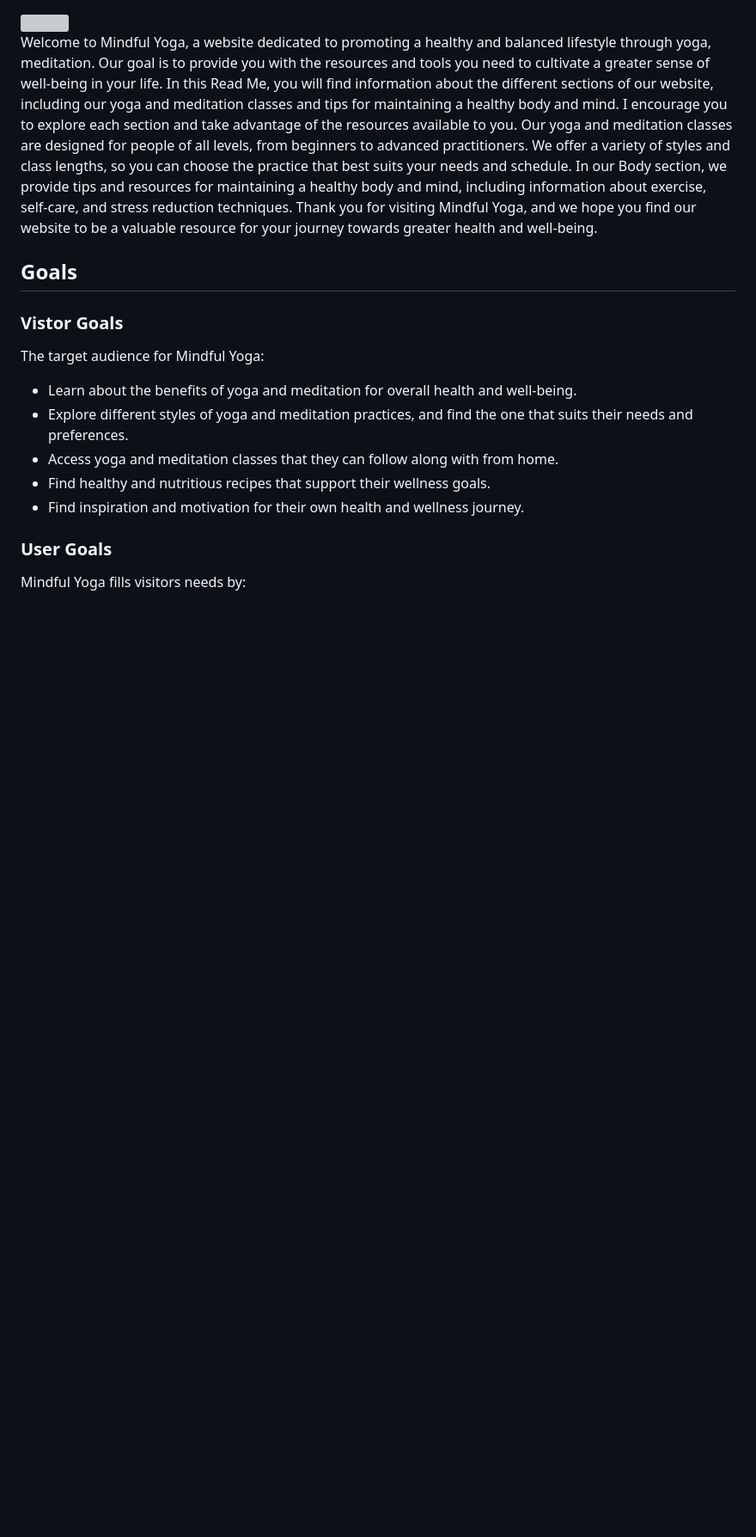
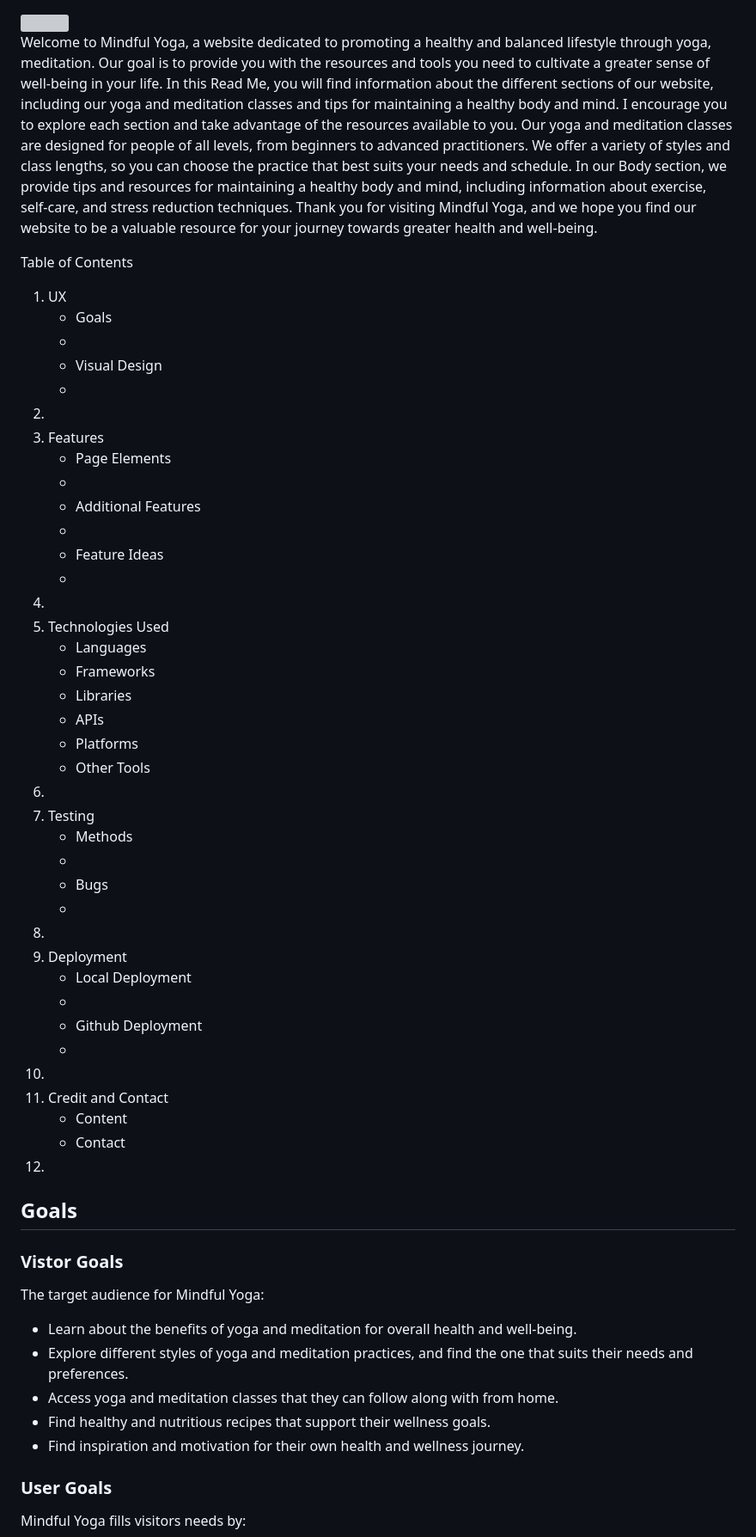
Before and after one commit to gassama94/Mindful-yoga, a Markdown page: README.md, the part around the change printed below. Shown: that part at 86% size. Drawn GitHub-style; blank space fills up the shorter version; grey boxes are pictures that could not be loaded.

```diff
--- a/README.md
+++ b/README.md
@@ -7,6 +7,48 @@ Welcome to Mindful Yoga, a website dedicated to promoting a healthy and balanced
 In this Read Me, you will find information about the different sections of our website, including our yoga and meditation classes and tips for maintaining a healthy body and mind. I encourage you to explore each section and take advantage of the resources available to you.
 Our yoga and meditation classes are designed for people of all levels, from beginners to advanced practitioners. We offer a variety of styles and class lengths, so you can choose the practice that best suits your needs and schedule. In our Body section, we provide tips and resources for maintaining a healthy body and mind, including information about exercise, self-care, and stress reduction techniques.
 Thank you for visiting Mindful Yoga, and we hope you find our website to be a valuable resource for your journey towards greater health and well-being.
+
+
+Table of Contents
+1. UX
+    * Goals
+    *
+    * Visual Design
+    *
+2.
+3. Features
+    * Page Elements
+    *
+    * Additional Features
+    *
+    * Feature Ideas
+    *
+4.
+5. Technologies Used
+    * Languages
+    * Frameworks
+    * Libraries
+    * APIs
+    * Platforms
+    * Other Tools
+6.
+7. Testing
+    * Methods
+    *
+    * Bugs
+    *
+8.
+9. Deployment
+    * Local Deployment
+    *
+    * Github Deployment
+    *
+10.
+11. Credit and Contact
+    * Content
+    * Contact
+12.
+
 
 ## Goals
 ### Vistor Goals
```
Also changed, not shown: other parts of README.md (+29 -5 lines), assets/images/Palletes.png (added), 7 other files.
